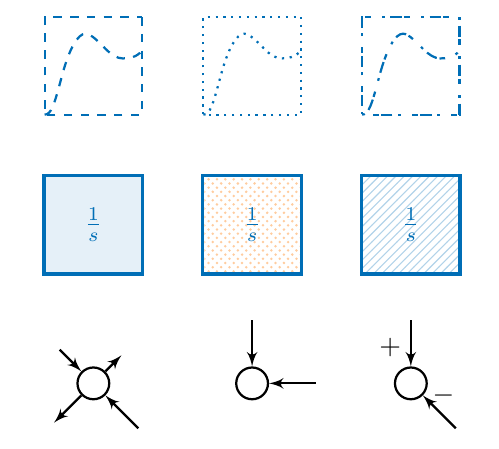
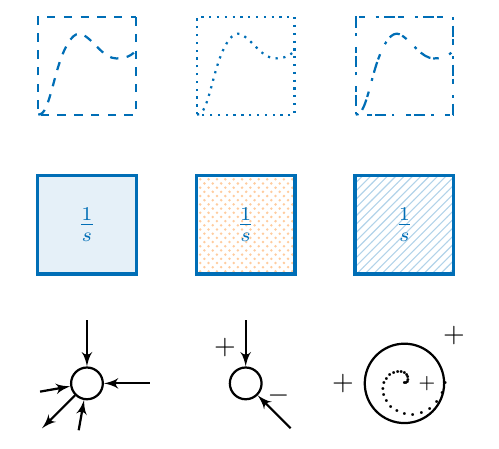
Before and after one commit to mp4096/blockschaltbilder, a LaTeX problem sheet (examples/_examples.tex, which reads examples/formatierung.tex): part of page 2 of 5, cut so that both start at the same text. Compiled offline with pdfLaTeX.

Commit message:
Deprecated the old sum block syntax
No more Simulink-style symbols inside the summation block -- add them
yourself if you really want them. Refer to `formatierung.tex` to see how
it's done.

```diff
--- a/examples/_examples.tex
+++ b/examples/_examples.tex
@@ -4,7 +4,7 @@
 \usepackage[scaled = 0.92]{helvet}
 \usepackage{lmodern}
 \usepackage{tikz, xcolor}
-\usetikzlibrary{shapes,arrows,patterns}
+\usetikzlibrary{calc,shapes,arrows,patterns}
 
 \begin{document}
 
--- a/examples/formatierung.tex
+++ b/examples/formatierung.tex
@@ -14,20 +14,24 @@
   \UeFunk[every node/.style={pattern=north east lines, pattern color=pantone300!30}, very thick, pantone300]{hintergrund 3}{4, -2}{1.2 cm}{$\frac{1}{s}$}
 
   % Relativkoordinaten für Knoten
-  \Summationsstelle{summe 1}{0, -4}{0.4 cm}{}{}{}{}
-  \draw[thick, -latex'] (summe 1) -- +(  45:0.5);
-  \draw[thick, latex'-] (summe 1) -- +( 135:0.6);
-  \draw[thick, -latex'] (summe 1) -- +(-135:0.7);
-  \draw[thick, latex'-] (summe 1) -- +( -45:0.8);
+  \Summationsstelle{summe 1}{0, -4}{0.4 cm}
+  \draw[thick, latex'-] (summe 1) -- +(-170:0.6);
+  \draw[thick, -latex'] (summe 1) -- +(-135:0.8);
+  \draw[thick, latex'-] (summe 1) -- +(-100:0.6);
+  \draw[thick, latex'-] (summe 1) -- +(0.8, 0);
+  \draw[thick, latex'-] (summe 1) -- +(0, 0.8);
 
-  \Summationsstelle{summe 2}{2, -4}{0.4 cm}{}{}{}{}
-  \draw[thick, latex'-] (summe 2) -- +(0.8, 0);
+  \Summationsstelle{summe 2}{2, -4}{0.4 cm}
+  \draw[thick, latex'-] (summe 2) -- +( -45:0.8);
+  \node[right] at (summe 2.315) {$-$};
   \draw[thick, latex'-] (summe 2) -- +(0, 0.8);
+  \node[above left] at (summe 2.north) {$+$};
 
-  \Summationsstelle{summe 3}{4, -4}{0.4 cm}{}{}{}{}
-  \draw[thick, latex'-] (summe 3) -- +( -45:0.8);
-  \node[right] at (summe 3.315) {$-$};
-  \draw[thick, latex'-] (summe 3) -- +(0, 0.8);
-  \node[above left] at (summe 3.north) {$+$};
+  % Symbole innerhalb und außerhalb einer Summationsstelle
+  \Summationsstelle{summe 3}{4, -4}{1 cm}
+  \node[left] at (summe 3.east) {\scriptsize$+$};
+  \node[above right] at (summe 3.45) {$+$};
+  \node[left] at (summe 3.west) {$+$};
+  \foreach \i in {0, 15, ..., 360} {\node at ($(summe 3.center)!{\i/360}!(summe 3.\i)$) {.};}
 
 \end{tikzpicture}
```
Also changed, not shown: examples/pt2.tex (+2 -2 lines), examples/zwei-freiheitsgrade-regelung-zustand.tex (+2 -2 lines), examples/zwei-freiheitsgrade-regelung.tex (+2 -2 lines), src/blockschaltbilder.tex (+2 -12 lines), README.md.
